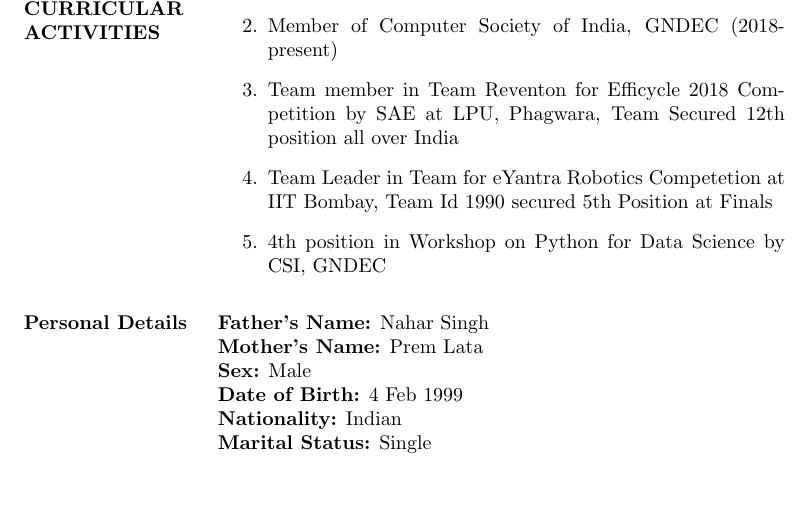
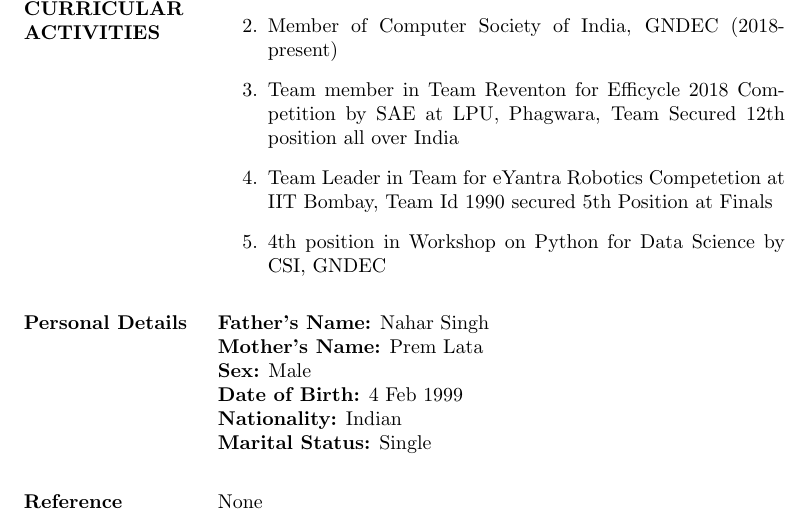
Before and after one commit to mandydhaliwal/Mandeep_Resume, a LaTeX CV (Mandeep_resume.tex): part of page 2 of 2, cut so that both start at the same text. Compiled offline with pdfLaTeX.

Commit message:
Reference Updated

```diff
--- a/Mandeep_resume.tex
+++ b/Mandeep_resume.tex
@@ -99,6 +99,9 @@ B.Tech ECE&Guru Nanak Dev Engineering college, Ludhiana &Punjab Technical Univer
 \end{flushleft}\\
 \end{tabular}\\
 \begin{tabular}{p{3cm}  p{10cm} }
+\begin{flushleft} \textbf{Reference}\end{flushleft}&
+\begin{flushleft} None
+\end{flushleft}\\
  \end{tabular}
 
 
```
Also changed, not shown: Mandeep_resume.pdf, 1 other file.
